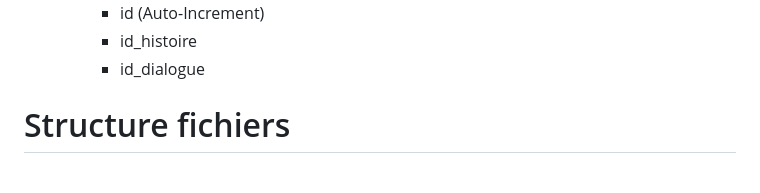
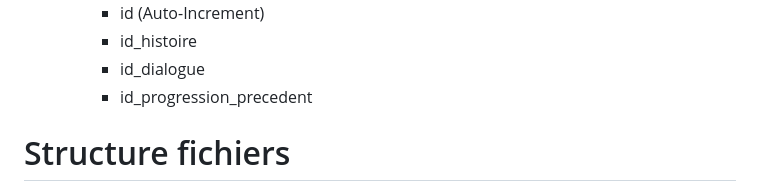
Before and after one commit to jtrognon/L1_Projet_Jeux_Web, a Markdown page: README.md, the part around the change. Rendered like a GitHub page.

```diff
--- a/README.md
+++ b/README.md
@@ -113,6 +113,7 @@ Le contenu principal de la page sera l’hsitoire en elle-même, avec les choix
         - id (Auto-Increment)
         - id_histoire
         - id_dialogue
+        - id_progression_precedent
 
 # Structure fichiers
 
```
